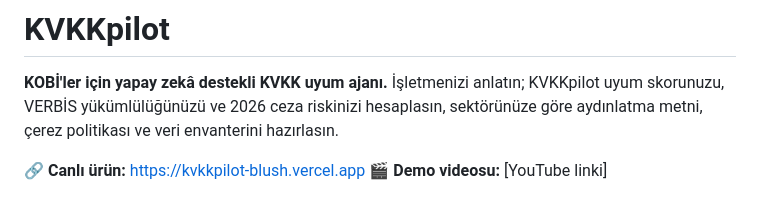
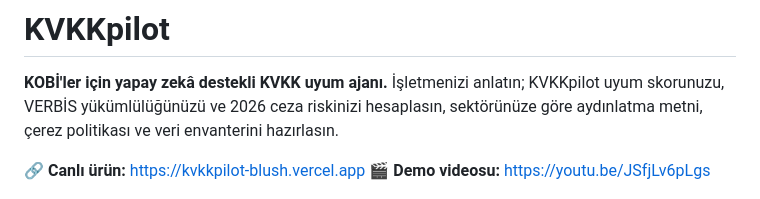
Before and after one commit to okanaliihsan/kvkkpilot, a Markdown page: README.md, the part around the change. Drawn GitHub-style.

Commit message:
Fix demo video link in README
Updated demo video link to a valid YouTube URL.

```diff
--- a/README.md
+++ b/README.md
@@ -3,7 +3,7 @@
 **KOBİ'ler için yapay zekâ destekli KVKK uyum ajanı.** İşletmenizi anlatın; KVKKpilot uyum skorunuzu, VERBİS yükümlülüğünüzü ve 2026 ceza riskinizi hesaplasın, sektörünüze göre aydınlatma metni, çerez politikası ve veri envanterini hazırlasın.
 
 🔗 **Canlı ürün:** https://kvkkpilot-blush.vercel.app
-🎬 **Demo videosu:** [YouTube linki]
+🎬 **Demo videosu:** https://youtu.be/JSfjLv6pLgs
 
 ![KVKKpilot uyum raporu](docs/rapor.png)
 
```
